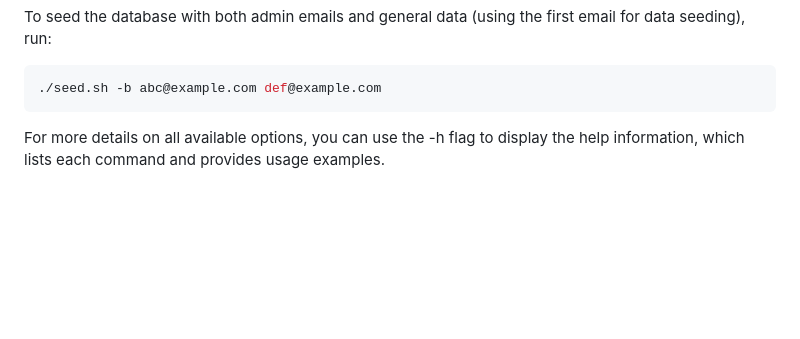
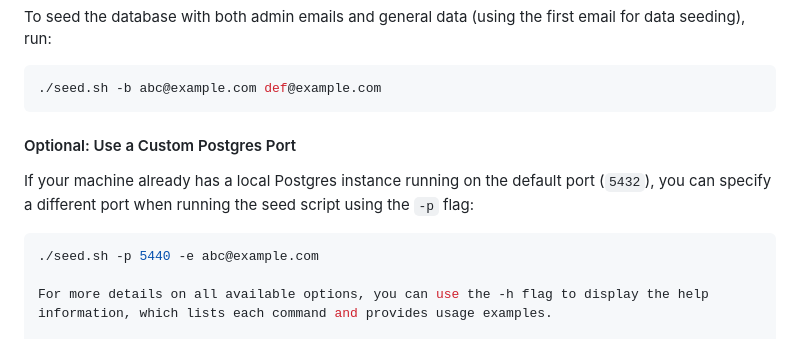
Before and after one commit to codewit-us/codewit.us, a Markdown page: README.md, the part around the change. GitHub-like rendering; blank space fills up the shorter version.

Commit message:
docs(seed): add usage example for custom Postgres port in seed.sh

````diff
--- a/README.md
+++ b/README.md
@@ -88,6 +88,14 @@ To seed the database with both admin emails and general data (using the first em
 ```sh
 ./seed.sh -b abc@example.com def@example.com
 ```
+
+#### Optional: Use a Custom Postgres Port
+
+If your machine already has a local Postgres instance running on the default port (`5432`), you can specify a different port when running the seed script using the `-p` flag:
+
+```sh
+./seed.sh -p 5440 -e abc@example.com
+
 For more details on all available options, you can use the -h flag to display the help information, which lists each command and provides usage examples.
 
 ## Contributing
````
